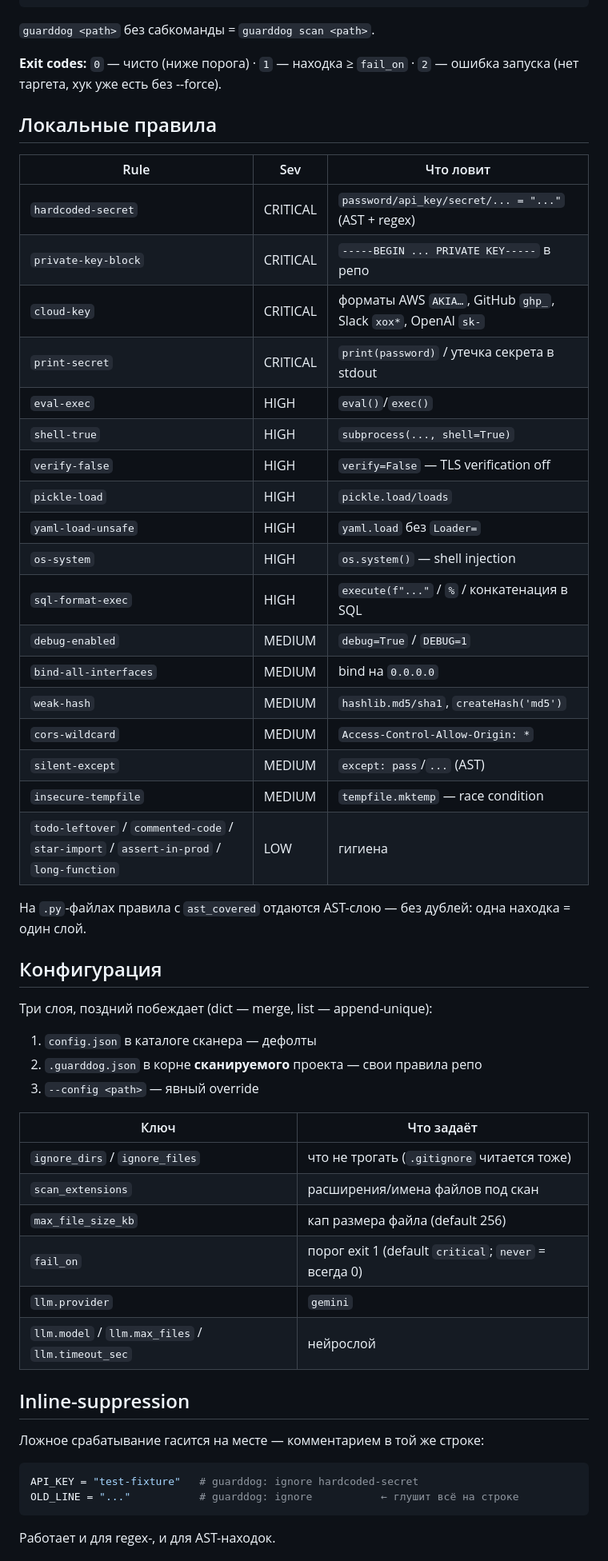
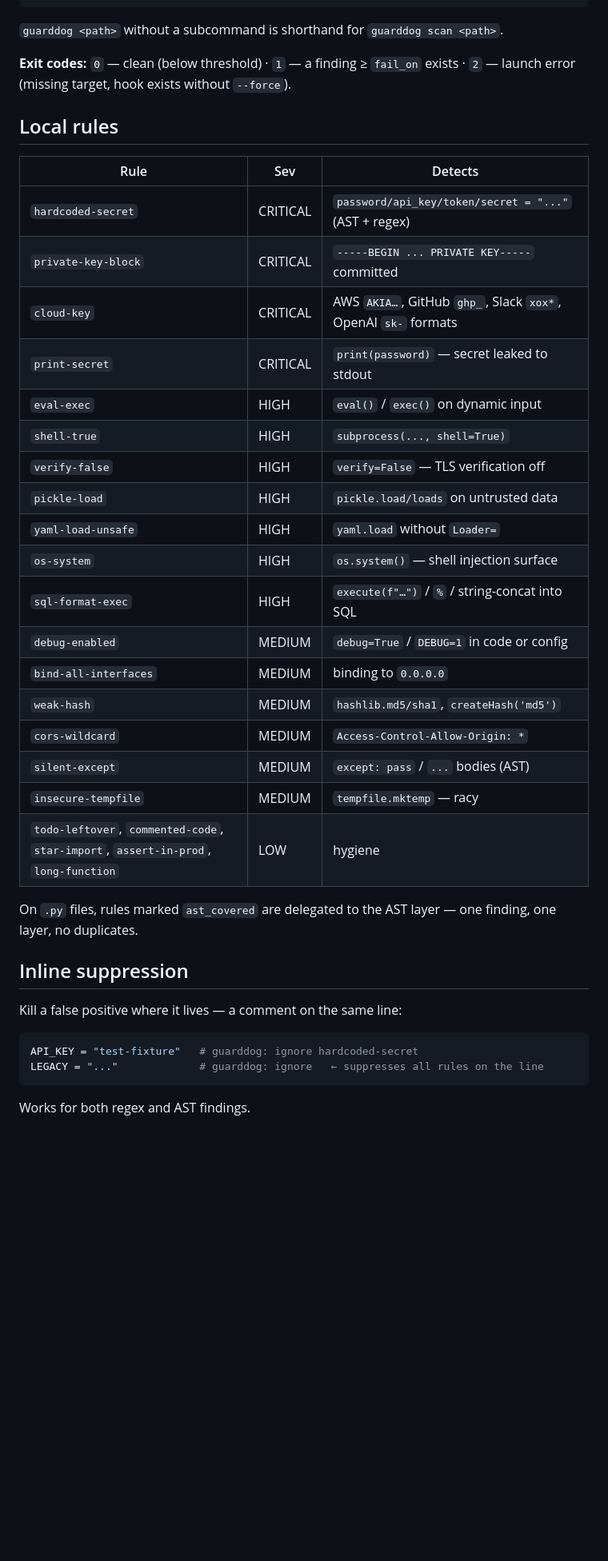
Before and after one commit to ezpectus/GuardDOG, a Markdown page: README.md, the part around one of its changes. Shown at 80% size. GitHub-like rendering; blank space fills up the shorter version.

Commit message:
docs: rewrite README in English, fix stale roadmap

````diff
--- a/README.md
+++ b/README.md
@@ -98,62 +99,45 @@ python main.py rules
 python main.py cache /path/to/project --clear
 ```
 
-`guarddog <path>` без сабкоманды = `guarddog scan <path>`.
+`guarddog <path>` without a subcommand is shorthand for `guarddog scan <path>`.
 
-**Exit codes:** `0` — чисто (ниже порога) · `1` — находка ≥ `fail_on` ·
-`2` — ошибка запуска (нет таргета, хук уже есть без --force).
+**Exit codes:** `0` — clean (below threshold) · `1` — a finding ≥ `fail_on`
+exists · `2` — launch error (missing target, hook exists without `--force`).
 
-## Локальные правила
+## Local rules
 
-| Rule | Sev | Что ловит |
-|------|-----|-----------|
-| `hardcoded-secret` | CRITICAL | `password/api_key/secret/... = "..."` (AST + regex) |
-| `private-key-block` | CRITICAL | `-----BEGIN ... PRIVATE KEY-----` в репо |
-| `cloud-key` | CRITICAL | форматы AWS `AKIA…`, GitHub `ghp_`, Slack `xox*`, OpenAI `sk-` |
-| `print-secret` | CRITICAL | `print(password)` / утечка секрета в stdout |
-| `eval-exec` | HIGH | `eval()`/`exec()` |
+| Rule | Sev | Detects |
+|------|-----|---------|
+| `hardcoded-secret` | CRITICAL | `password/api_key/token/secret = "..."` (AST + regex) |
+| `private-key-block` | CRITICAL | `-----BEGIN ... PRIVATE KEY-----` committed |
+| `cloud-key` | CRITICAL | AWS `AKIA…`, GitHub `ghp_`, Slack `xox*`, OpenAI `sk-` formats |
+| `print-secret` | CRITICAL | `print(password)` — secret leaked to stdout |
+| `eval-exec` | HIGH | `eval()` / `exec()` on dynamic input |
 | `shell-true` | HIGH | `subprocess(..., shell=True)` |
 | `verify-false` | HIGH | `verify=False` — TLS verification off |
-| `pickle-load` | HIGH | `pickle.load/loads` |
-| `yaml-load-unsafe` | HIGH | `yaml.load` без `Loader=` |
-| `os-system` | HIGH | `os.system()` — shell injection |
-| `sql-format-exec` | HIGH | `execute(f"..."` / `%` / конкатенация в SQL |
-| `debug-enabled` | MEDIUM | `debug=True` / `DEBUG=1` |
-| `bind-all-interfaces` | MEDIUM | bind на `0.0.0.0` |
+| `pickle-load` | HIGH | `pickle.load/loads` on untrusted data |
+| `yaml-load-unsafe` | HIGH | `yaml.load` without `Loader=` |
+| `os-system` | HIGH | `os.system()` — shell injection surface |
+| `sql-format-exec` | HIGH | `execute(f"…")` / `%` / string-concat into SQL |
+| `debug-enabled` | MEDIUM | `debug=True` / `DEBUG=1` in code or config |
+| `bind-all-interfaces` | MEDIUM | binding to `0.0.0.0` |
 | `weak-hash` | MEDIUM | `hashlib.md5/sha1`, `createHash('md5')` |
 | `cors-wildcard` | MEDIUM | `Access-Control-Allow-Origin: *` |
-| `silent-except` | MEDIUM | `except: pass`/`...` (AST) |
-| `insecure-tempfile` | MEDIUM | `tempfile.mktemp` — race condition |
-| `todo-leftover` / `commented-code` / `star-import` / `assert-in-prod` / `long-function` | LOW | гигиена |
+| `silent-except` | MEDIUM | `except: pass` / `...` bodies (AST) |
+| `insecure-tempfile` | MEDIUM | `tempfile.mktemp` — racy |
+| `todo-leftover`, `commented-code`, `star-import`, `assert-in-prod`, `long-function` | LOW | hygiene |
 
-На `.py`-файлах правила с `ast_covered` отдаются AST-слою — без дублей:
-одна находка = один слой.
+On `.py` files, rules marked `ast_covered` are delegated to the AST layer —
+one finding, one layer, no duplicates.
 
-## Конфигурация
+## Inline suppression
 
-Три слоя, поздний побеждает (dict — merge, list — append-unique):
-
-1. `config.json` в каталоге сканера — дефолты
-2. `.guarddog.json` в корне **сканируемого** проекта — свои правила репо
-3. `--config <path>` — явный override
-
-| Ключ | Что задаёт |
-|------|-----------|
-| `ignore_dirs` / `ignore_files` | что не трогать (`.gitignore` читается тоже) |
-| `scan_extensions` | расширения/имена файлов под скан |
-| `max_file_size_kb` | кап размера файла (default 256) |
-| `fail_on` | порог exit 1 (default `critical`; `never` = всегда 0) |
-| `llm.provider` | `gemini` | `openai` (base_url настраивается → Groq/Together/llama.cpp) |
-| `llm.model` / `llm.max_files` / `llm.timeout_sec` | нейрослой |
-
-## Inline-suppression
-
-Ложное срабатывание гасится на месте — комментарием в той же строке:
+Kill a false positive where it lives — a comment on the same line:
 
 ```python
 API_KEY = "test-fixture"   # guarddog: ignore hardcoded-secret
-OLD_LINE = "..."           # guarddog: ignore           ← глушит всё на строке
+LEGACY = "..."             # guarddog: ignore   ← suppresses all rules on the line
 ```
 
-Работает и для regex-, и для AST-находок.
+Works for both regex and AST findings.
 
````
Also changed, not shown: other parts of README.md (+91 -72 lines).
